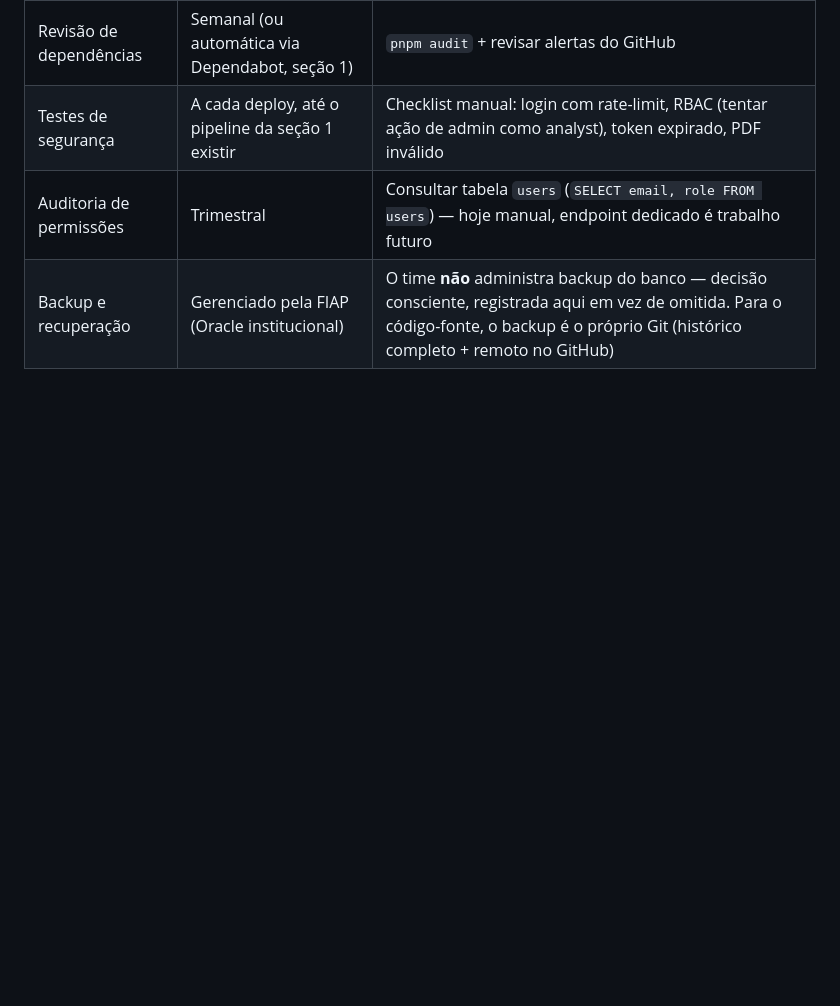
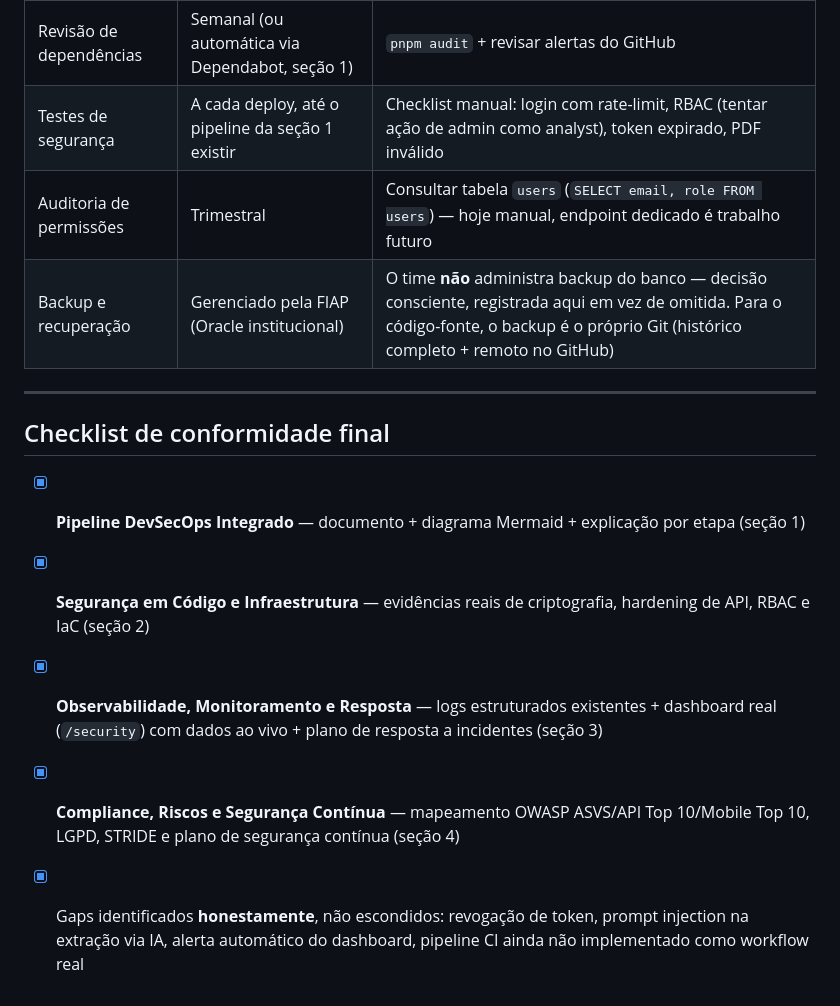
Before and after one commit to JoaoVitorCarottaRibeiro/Challenge-Ford, a Markdown page: docs/SPRINT3-CYBERSECURITY.md, the part around the change. Rendered like a GitHub page; blank space fills up the shorter version.

Commit message:
docs: restaura checklist de conformidade final (removido sem querer)
Co-Authored-By: Claude Sonnet 5 <noreply@anthropic.com>

```diff
--- a/docs/SPRINT3-CYBERSECURITY.md
+++ b/docs/SPRINT3-CYBERSECURITY.md
@@ -327,3 +327,13 @@ dias) — falta automatizar a chamada periódica (fica no plano de segurança co
 | Testes de segurança | A cada deploy, até o pipeline da seção 1 existir | Checklist manual: login com rate-limit, RBAC (tentar ação de admin como analyst), token expirado, PDF inválido |
 | Auditoria de permissões | Trimestral | Consultar tabela `users` (`SELECT email, role FROM users`) — hoje manual, endpoint dedicado é trabalho futuro |
 | Backup e recuperação | Gerenciado pela FIAP (Oracle institucional) | O time **não** administra backup do banco — decisão consciente, registrada aqui em vez de omitida. Para o código-fonte, o backup é o próprio Git (histórico completo + remoto no GitHub) |
+
+---
+
+## Checklist de conformidade final
+
+- [x] **Pipeline DevSecOps Integrado** — documento + diagrama Mermaid + explicação por etapa (seção 1)
+- [x] **Segurança em Código e Infraestrutura** — evidências reais de criptografia, hardening de API, RBAC e IaC (seção 2)
+- [x] **Observabilidade, Monitoramento e Resposta** — logs estruturados existentes + dashboard real (`/security`) com dados ao vivo + plano de resposta a incidentes (seção 3)
+- [x] **Compliance, Riscos e Segurança Contínua** — mapeamento OWASP ASVS/API Top 10/Mobile Top 10, LGPD, STRIDE e plano de segurança contínua (seção 4)
+- [x] Gaps identificados **honestamente**, não escondidos: revogação de token, prompt injection na extração via IA, alerta automático do dashboard, pipeline CI ainda não implementado como workflow real
```
